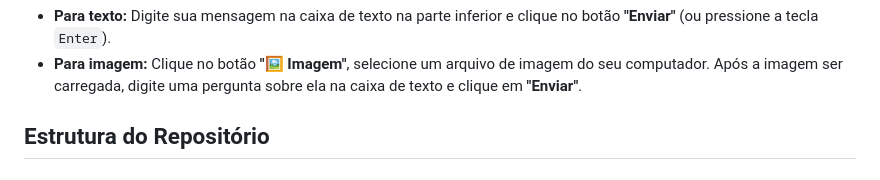
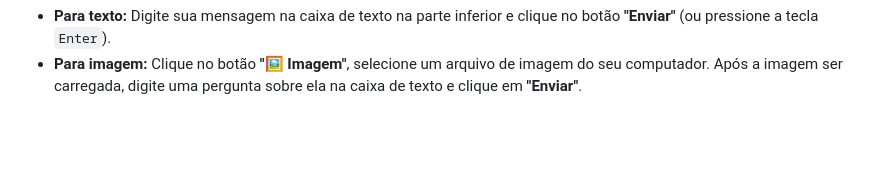
Before and after one commit to Luiz-06/trabalho-final-ia, a Markdown page: README.md, the part around the change. GitHub-like rendering; blank space fills up the shorter version.

```diff
--- a/README.md
+++ b/README.md
@@ -73,5 +73,3 @@ Para executar e testar o assistente de chatbot localmente, siga os passos abaixo
 
 * **Para texto:** Digite sua mensagem na caixa de texto na parte inferior e clique no botão **"Enviar"** (ou pressione a tecla `Enter`).
 * **Para imagem:** Clique no botão **"🖼️ Imagem"**, selecione um arquivo de imagem do seu computador. Após a imagem ser carregada, digite uma pergunta sobre ela na caixa de texto e clique em **"Enviar"**.
-
-## Estrutura do Repositório
```
